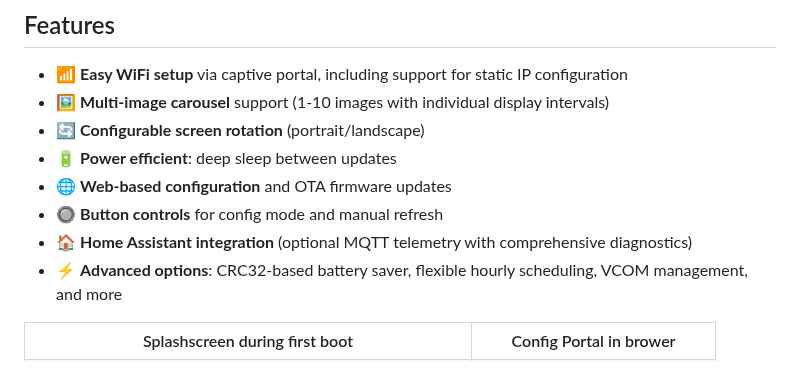
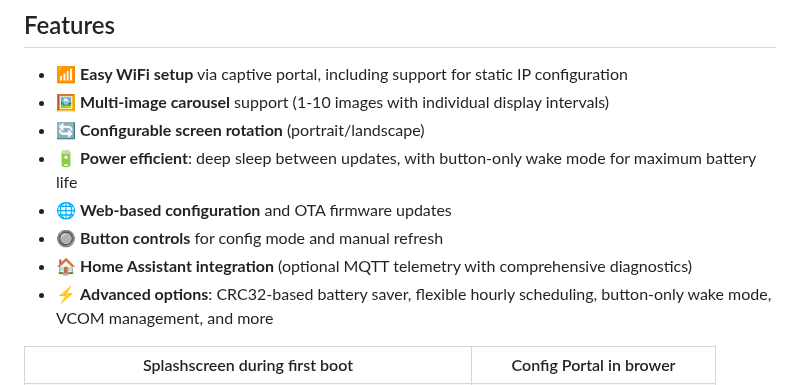
Before and after one commit to jantielens/inkplate-dashboard, a Markdown page: README.md, the part around the change. Drawn GitHub-style.

Commit message:
Update documentation for button-only wake mode
Co-authored-by: jantielens <9884103+jantielens@users.noreply.github.com>

```diff
--- a/README.md
+++ b/README.md
@@ -6,11 +6,11 @@ A smart, multi-board firmware for [Inkplate e-ink displays by Soldered Electroni
 - 📶 **Easy WiFi setup** via captive portal, including support for static IP configuration
 - 🖼️ **Multi-image carousel** support (1-10 images with individual display intervals)
 - 🔄 **Configurable screen rotation** (portrait/landscape)
-- 🔋 **Power efficient**: deep sleep between updates
+- 🔋 **Power efficient**: deep sleep between updates, with button-only wake mode for maximum battery life
 - 🌐 **Web-based configuration** and OTA firmware updates
 - 🔘 **Button controls** for config mode and manual refresh
 - 🏠 **Home Assistant integration** (optional MQTT telemetry with comprehensive diagnostics)
-- ⚡ **Advanced options**: CRC32-based battery saver, flexible hourly scheduling, VCOM management, and more
+- ⚡ **Advanced options**: CRC32-based battery saver, flexible hourly scheduling, button-only wake mode, VCOM management, and more
 
 <div align="left">
   <table>
```
Also changed, not shown: docs/user/USING.md (+16 -1 lines).
